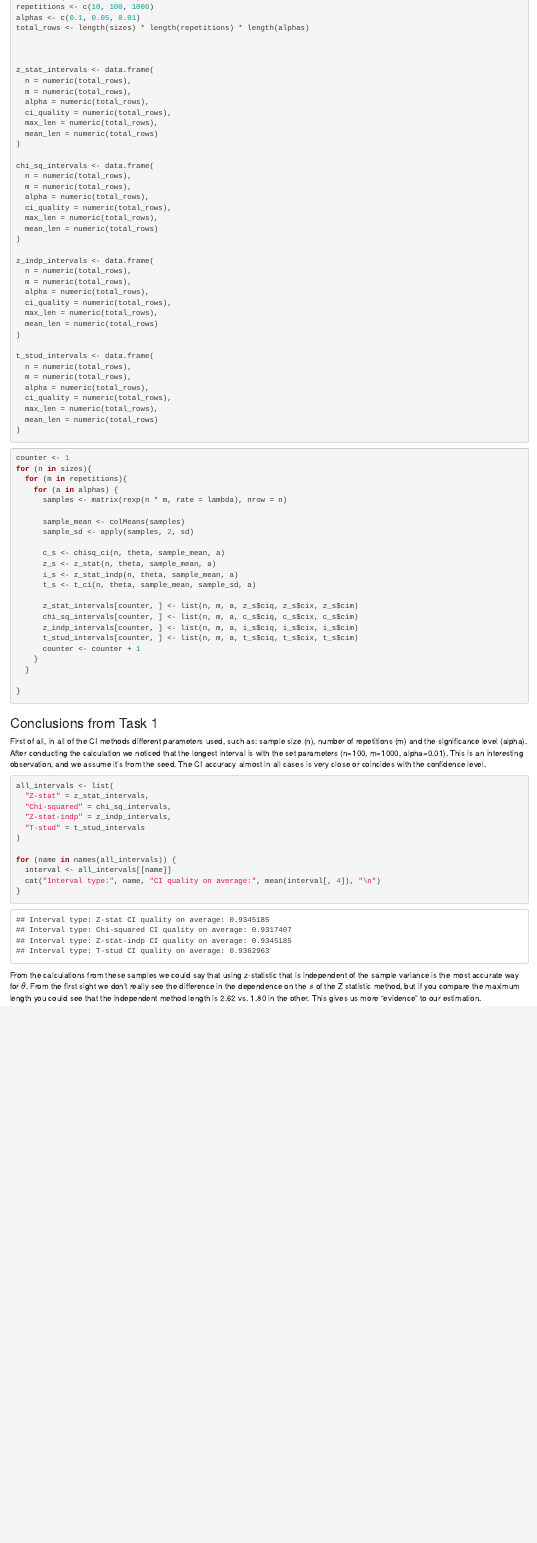
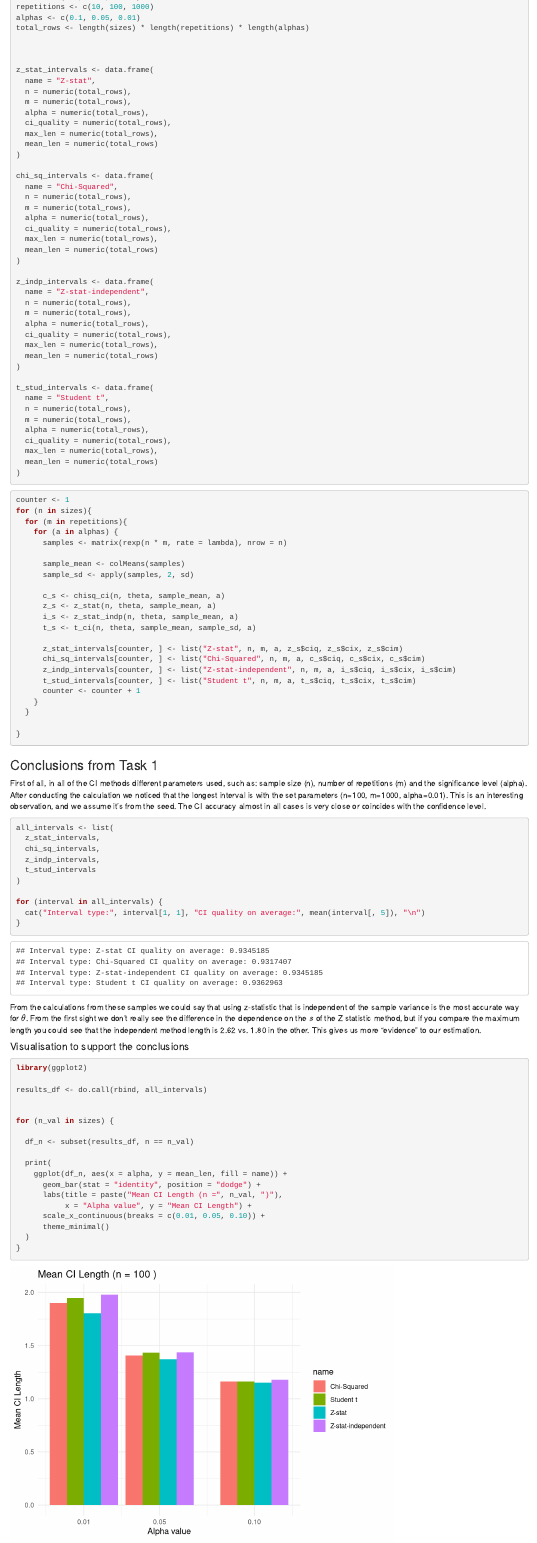
Before and after one commit to dananopri/P-S-lab-3, an R Markdown document (task1.Rmd): the page in a window 1100 px wide, from 2650 px down. Rendered offline with R 4.5, knitr and Pandoc, with nearby package versions.

Commit message:
finished + visualisation + data tweaks

````diff
--- a/task1.Rmd
+++ b/task1.Rmd
@@ -149,6 +149,7 @@ total_rows <- length(sizes) * length(repetitions) * length(alphas)
 
 
 z_stat_intervals <- data.frame(
+  name = "Z-stat",
   n = numeric(total_rows),
   m = numeric(total_rows),
   alpha = numeric(total_rows),
@@ -158,6 +159,7 @@ z_stat_intervals <- data.frame(
 )
 
 chi_sq_intervals <- data.frame(
+  name = "Chi-Squared",
   n = numeric(total_rows),
   m = numeric(total_rows),
   alpha = numeric(total_rows),
@@ -167,6 +169,7 @@ chi_sq_intervals <- data.frame(
 )
 
 z_indp_intervals <- data.frame(
+  name = "Z-stat-independent",
   n = numeric(total_rows),
   m = numeric(total_rows),
   alpha = numeric(total_rows),
@@ -176,6 +179,7 @@ z_indp_intervals <- data.frame(
 )
 
 t_stud_intervals <- data.frame(
+  name = "Student t",
   n = numeric(total_rows),
   m = numeric(total_rows),
   alpha = numeric(total_rows),
@@ -202,10 +206,10 @@ for (n in sizes){
       i_s <- z_stat_indp(n, theta, sample_mean, a)
       t_s <- t_ci(n, theta, sample_mean, sample_sd, a)
 
-      z_stat_intervals[counter, ] <- list(n, m, a, z_s$ciq, z_s$cix, z_s$cim)
-      chi_sq_intervals[counter, ] <- list(n, m, a, c_s$ciq, c_s$cix, c_s$cim)
-      z_indp_intervals[counter, ] <- list(n, m, a, i_s$ciq, i_s$cix, i_s$cim)
-      t_stud_intervals[counter, ] <- list(n, m, a, t_s$ciq, t_s$cix, t_s$cim)
+      z_stat_intervals[counter, ] <- list("Z-stat", n, m, a, z_s$ciq, z_s$cix, z_s$cim)
+      chi_sq_intervals[counter, ] <- list("Chi-Squared", n, m, a, c_s$ciq, c_s$cix, c_s$cim)
+      z_indp_intervals[counter, ] <- list("Z-stat-independent", n, m, a, i_s$ciq, i_s$cix, i_s$cim)
+      t_stud_intervals[counter, ] <- list("Student t", n, m, a, t_s$ciq, t_s$cix, t_s$cim)
       counter <- counter + 1
     }
   }
@@ -223,16 +227,39 @@ First of all, in all of the CI methods different parameters used, such as: sampl
 
 ```{r}
 all_intervals <- list(
-  "Z-stat" = z_stat_intervals,
-  "Chi-squared" = chi_sq_intervals,
-  "Z-stat-indp" = z_indp_intervals,
-  "T-stud" = t_stud_intervals
+  z_stat_intervals,
+  chi_sq_intervals,
+  z_indp_intervals,
+  t_stud_intervals
 )
 
-for (name in names(all_intervals)) {
-  interval <- all_intervals[[name]]
-  cat("Interval type:", name, "CI quality on average:", mean(interval[, 4]), "\n")
+for (interval in all_intervals) {
+  cat("Interval type:", interval[1, 1], "CI quality on average:", mean(interval[, 5]), "\n")
 }
 ```
 
 From the calculations from these samples we could say that using z-statistic that is independent of the sample variance is the most accurate way for $\theta$. From the first sight we don't really see the difference in the dependence on the $s$ of the Z statistic method, but if you compare the maximum length you could see that the independent method length is 2.62 vs. 1.80 in the other. This gives us more "evidence" to our estimation.
+
+#### Visualisation to support the conclusions
+
+```{r}
+library(ggplot2)
+
+results_df <- do.call(rbind, all_intervals)
+
+
+for (n_val in sizes) {
+
+  df_n <- subset(results_df, n == n_val)
+
+  print(
+    ggplot(df_n, aes(x = alpha, y = mean_len, fill = name)) +
+      geom_bar(stat = "identity", position = "dodge") +
+      labs(title = paste("Mean CI Length (n =", n_val, ")"),
+           x = "Alpha value", y = "Mean CI Length") +
+      scale_x_continuous(breaks = c(0.01, 0.05, 0.10)) +
+      theme_minimal()
+  )
+}
+
+```
````
